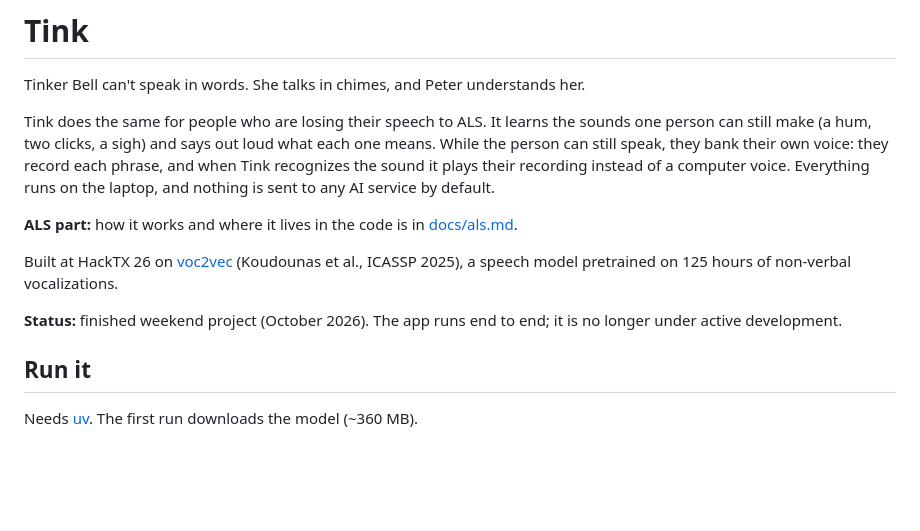
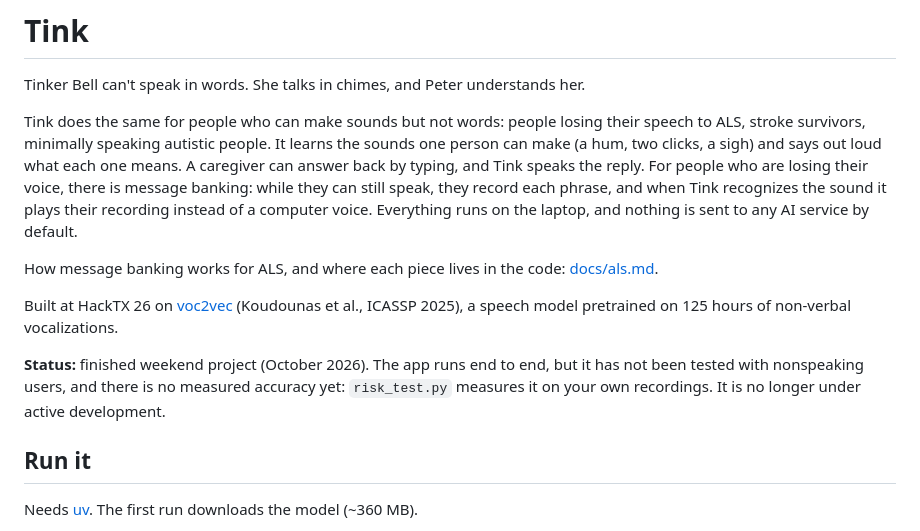
Before and after one commit to hammy229/tink, a Markdown page: README.md, the part around the change. GitHub-like rendering; blank space fills up the shorter version.

Commit message:
Widen the README to everyone who can make sounds but not words; remove unmeasured accuracy placeholders; mark hackathon docs as unsubmitted

```diff
--- a/README.md
+++ b/README.md
@@ -2,13 +2,13 @@
 
 Tinker Bell can't speak in words. She talks in chimes, and Peter understands her.
 
-Tink does the same for people who are losing their speech to ALS. It learns the sounds one person can still make (a hum, two clicks, a sigh) and says out loud what each one means. While the person can still speak, they bank their own voice: they record each phrase, and when Tink recognizes the sound it plays their recording instead of a computer voice. Everything runs on the laptop, and nothing is sent to any AI service by default.
+Tink does the same for people who can make sounds but not words: people losing their speech to ALS, stroke survivors, minimally speaking autistic people. It learns the sounds one person can make (a hum, two clicks, a sigh) and says out loud what each one means. A caregiver can answer back by typing, and Tink speaks the reply. For people who are losing their voice, there is message banking: while they can still speak, they record each phrase, and when Tink recognizes the sound it plays their recording instead of a computer voice. Everything runs on the laptop, and nothing is sent to any AI service by default.
 
-**ALS part:** how it works and where it lives in the code is in [docs/als.md](docs/als.md).
+How message banking works for ALS, and where each piece lives in the code: [docs/als.md](docs/als.md).
 
 Built at HackTX 26 on [voc2vec](https://ieeexplore.ieee.org/document/10890672) (Koudounas et al., ICASSP 2025), a speech model pretrained on 125 hours of non-verbal vocalizations.
 
-**Status:** finished weekend project (October 2026). The app runs end to end; it is no longer under active development.
+**Status:** finished weekend project (October 2026). The app runs end to end, but it has not been tested with nonspeaking users, and there is no measured accuracy yet: `risk_test.py` measures it on your own recordings. It is no longer under active development.
 
 ## Run it
 
```
Also changed, not shown: docs/devpost.md (+2 -6 lines), docs/pitch.md (+2 -2 lines).
